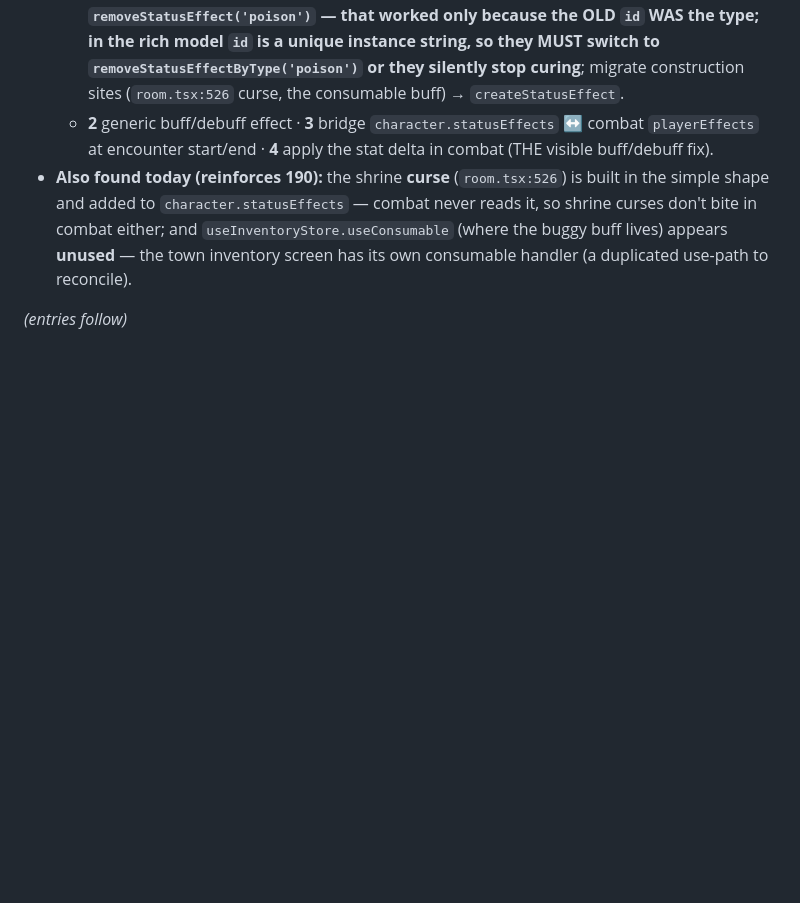
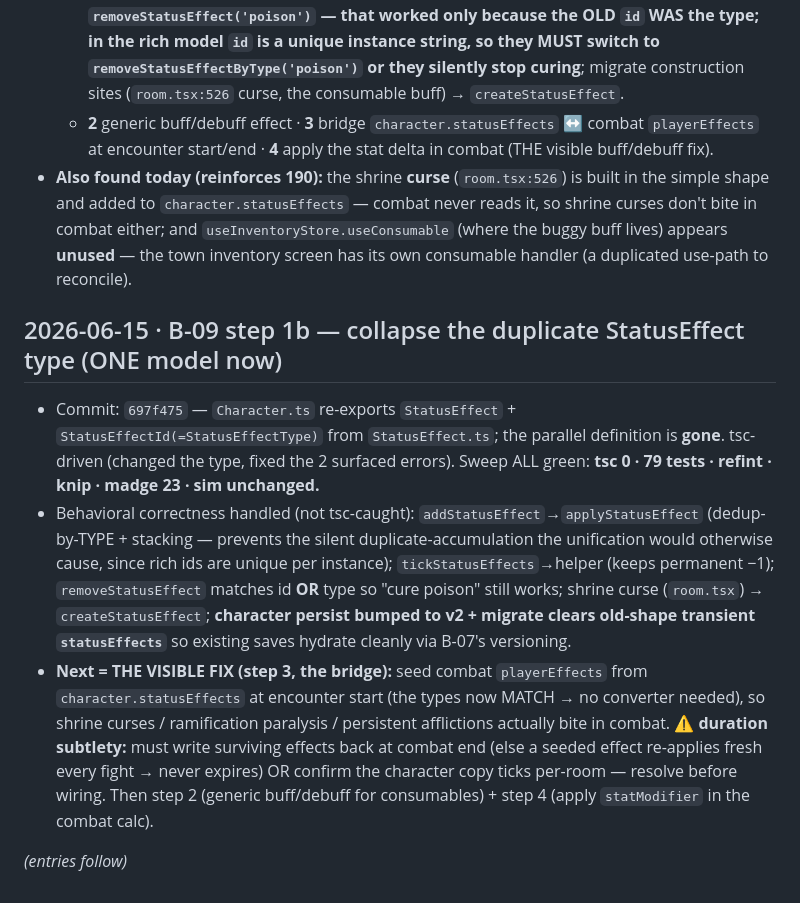
Before and after one commit to al3091/Kohrvellia, a Markdown page: docs/remediation/13_VERIFICATION_LOG.md, the part around the change. Rendered like a GitHub page; blank space fills up the shorter version.

Commit message:
docs(remediation): log B-09 step 1b (one status model); next = the bridge (visible fix)
Co-Authored-By: claude-flow <ruv@ruv.net>

```diff
--- a/docs/remediation/13_VERIFICATION_LOG.md
+++ b/docs/remediation/13_VERIFICATION_LOG.md
@@ -134,4 +134,9 @@
   - **2** generic buff/debuff effect · **3** bridge `character.statusEffects` ↔ combat `playerEffects` at encounter start/end · **4** apply the stat delta in combat (THE visible buff/debuff fix).
 - **Also found today (reinforces 190):** the shrine **curse** (`room.tsx:526`) is built in the simple shape and added to `character.statusEffects` — combat never reads it, so shrine curses don't bite in combat either; and `useInventoryStore.useConsumable` (where the buggy buff lives) appears **unused** — the town inventory screen has its own consumable handler (a duplicated use-path to reconcile).
 
+## 2026-06-15 · B-09 step 1b — collapse the duplicate StatusEffect type (ONE model now)
+- Commit: `697f475` — `Character.ts` re-exports `StatusEffect` + `StatusEffectId(=StatusEffectType)` from `StatusEffect.ts`; the parallel definition is **gone**. tsc-driven (changed the type, fixed the 2 surfaced errors). Sweep ALL green: **tsc 0 · 79 tests · refint · knip · madge 23 · sim unchanged.**
+- Behavioral correctness handled (not tsc-caught): `addStatusEffect`→`applyStatusEffect` (dedup-by-TYPE + stacking — prevents the silent duplicate-accumulation the unification would otherwise cause, since rich ids are unique per instance); `tickStatusEffects`→helper (keeps permanent −1); `removeStatusEffect` matches id **OR** type so "cure poison" still works; shrine curse (`room.tsx`) → `createStatusEffect`; **character persist bumped to v2 + migrate clears old-shape transient `statusEffects`** so existing saves hydrate cleanly via B-07's versioning.
+- **Next = THE VISIBLE FIX (step 3, the bridge):** seed combat `playerEffects` from `character.statusEffects` at encounter start (the types now MATCH → no converter needed), so shrine curses / ramification paralysis / persistent afflictions actually bite in combat. **⚠ duration subtlety:** must write surviving effects back at combat end (else a seeded effect re-applies fresh every fight → never expires) OR confirm the character copy ticks per-room — resolve before wiring. Then step 2 (generic buff/debuff for consumables) + step 4 (apply `statModifier` in the combat calc).
+
 *(entries follow)*
```
